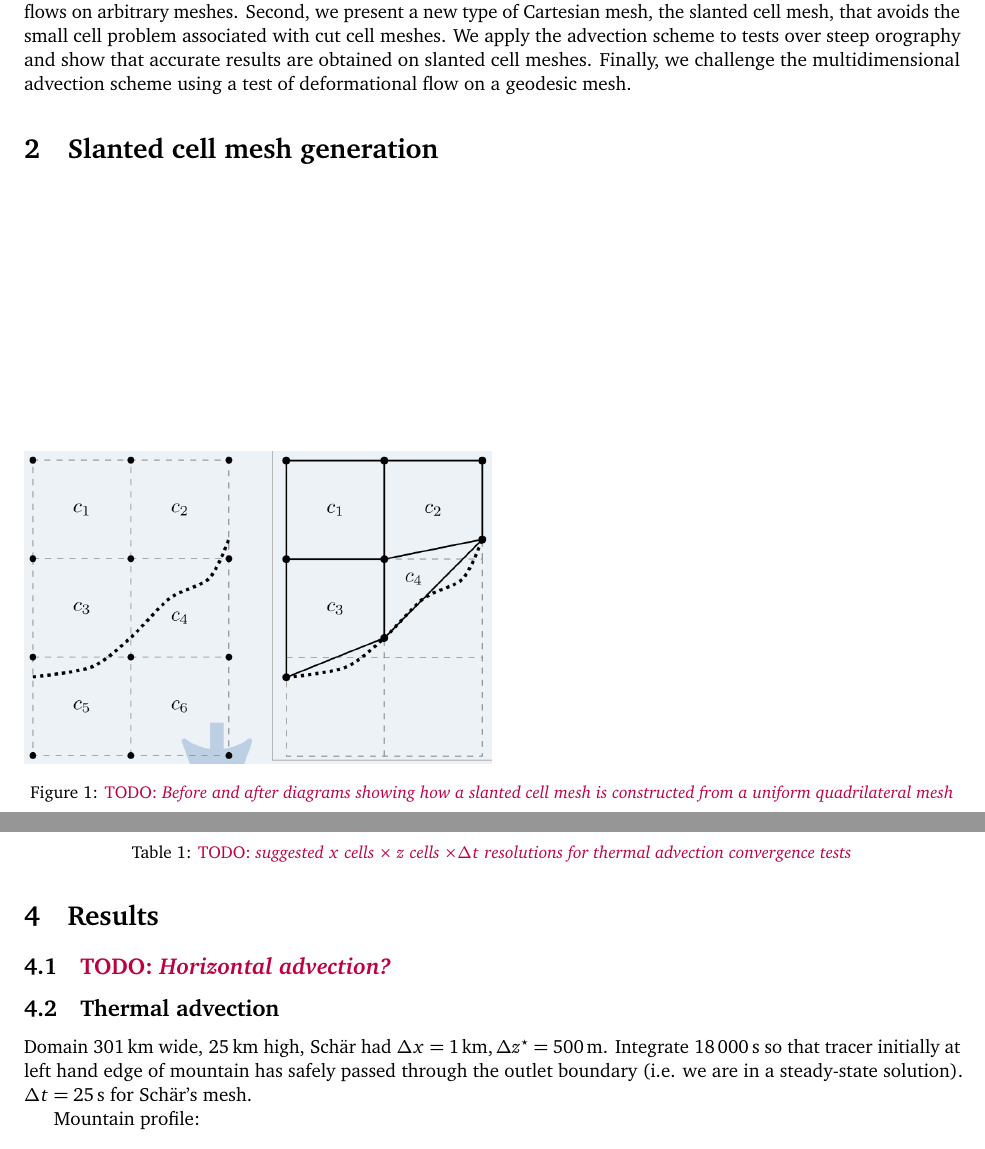
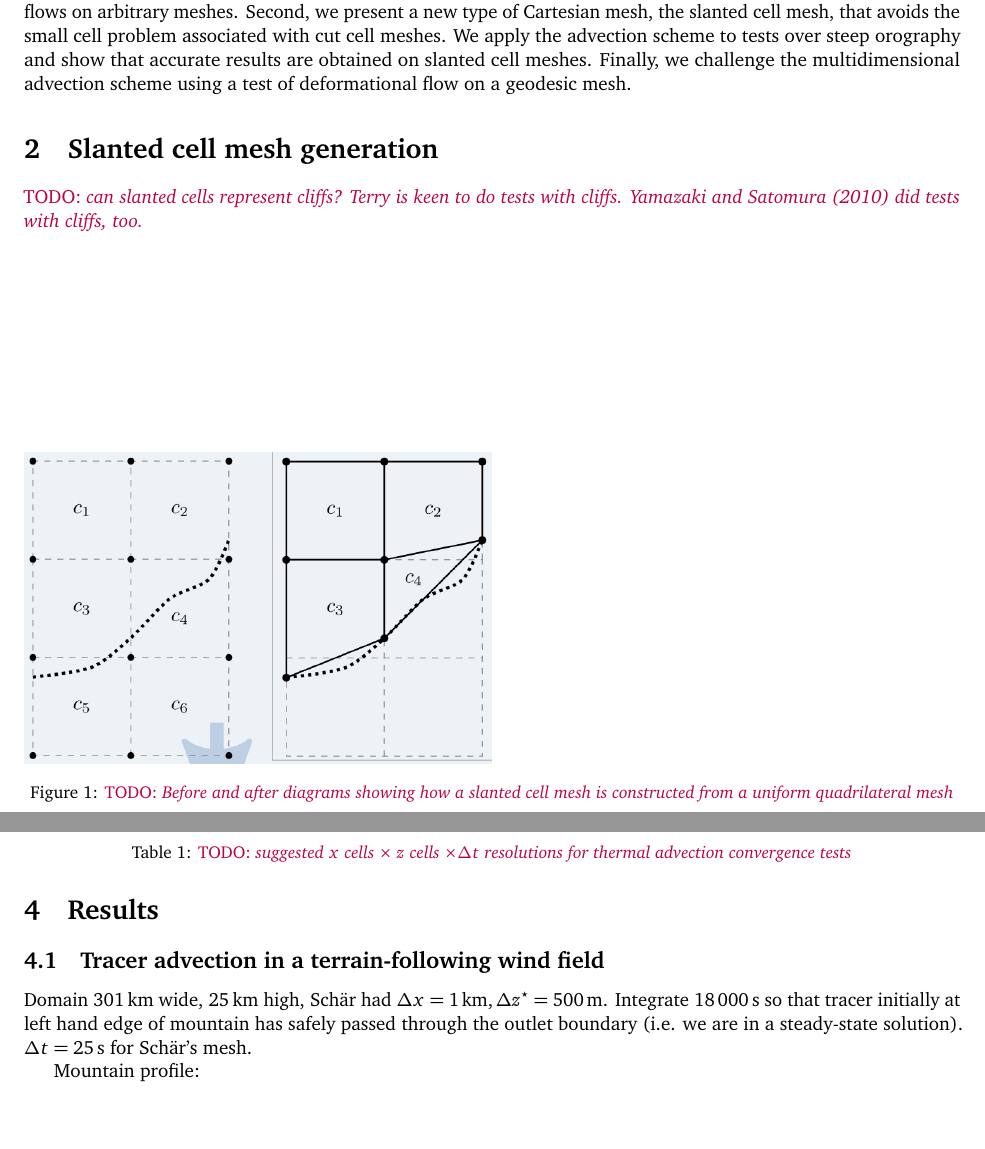
Before and after one commit to hertzsprung/cutcell-advection, a LaTeX document (src/slant-cell-advection/slant-cell-advection.tex): two parts of pages 1 and 9 of 14, joined at a grey line, cut so that both start at the same text, the shorter picture padded with empty space. Compiled offline with pdfLaTeX.

Commit message:
remove horizontal advection, change thermal advection to wobbly blob advection

```diff
--- a/src/slant-cell-advection/slant-cell-advection.tex
+++ b/src/slant-cell-advection/slant-cell-advection.tex
@@ -37,6 +37,8 @@ First, we present a multidimensional advection scheme that is computationally ch
 
 \section{Slanted cell mesh generation}
 
+\TODO{can slanted cells represent cliffs?  Terry is keen to do tests with cliffs.  \citet{yamazaki-satomura2010} did tests with cliffs, too.}
+
 \begin{figure}
 	\includegraphics[width=0.5\textwidth]{slantCellConstruction.png}
 	\caption{\TODO{Before and after diagrams showing how a slanted cell mesh is constructed from a uniform quadrilateral mesh}}
@@ -58,9 +60,7 @@ First, we present a multidimensional advection scheme that is computationally ch
 
 
 \section{Results}
-\subsection{\TODO{Horizontal advection?}}
-
-\subsection{Thermal advection}
+\subsection{Tracer advection in a terrain-following wind field}
 
 Domain \SI{301}{\kilo\meter} wide, \SI{25}{\kilo\meter} high, Sch\"ar had $\Delta x = \SI{1}{\kilo\meter}, \Delta z^\star = \SI{500}{\meter}$.  Integrate \SI{18000}{\second} so that tracer initially at left hand edge of mountain has safely passed through the outlet boundary (i.e. we are in a steady-state solution).  $\Delta t = \SI{25}{\second}$ for Sch\"ar's mesh.
 
```
